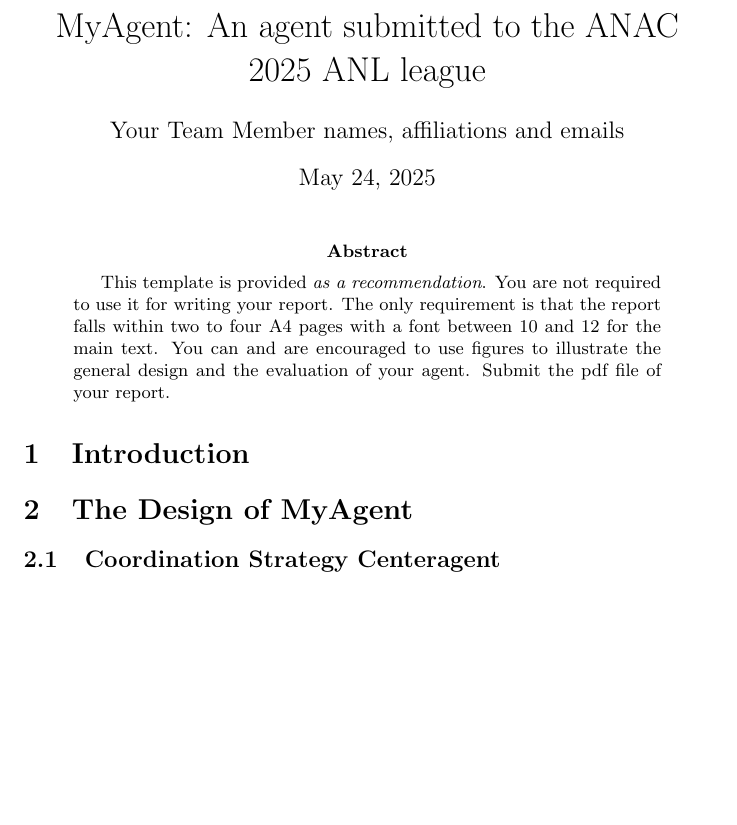
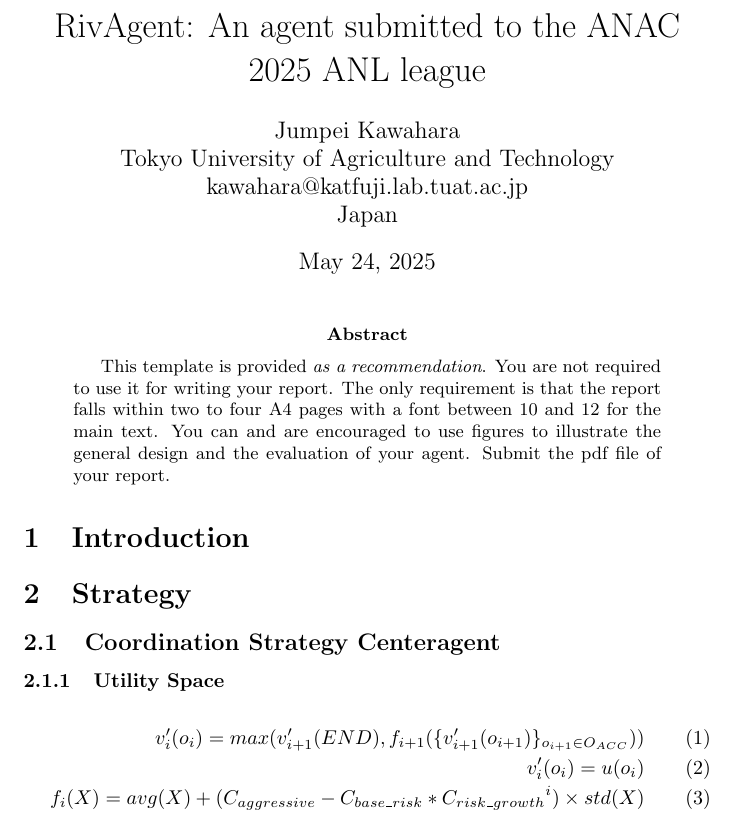
Before and after one commit to jumpeace/anl2025-rivagent, a LaTeX paper (rivagent/report/rivagent.tex): part of the page before the commit and part of page 1 of 2 after it, cut so that both start at the same text, the shorter picture padded with empty space. Compiled offline with pdfLaTeX.

Commit message:
feat: 効用空間の式を追加

```diff
--- a/rivagent/report/rivagent.tex
+++ b/rivagent/report/rivagent.tex
@@ -1,6 +1,6 @@
 \documentclass{article}
-\title{MyAgent: An agent submitted to the ANAC 2025 ANL league}
-\author{Your Team Member names, affiliations and emails}
+\title{RivAgent: An agent submitted to the ANAC 2025 ANL league}
+\author{Jumpei Kawahara\\Tokyo University of Agriculture and Technology\\kawahara@katfuji.lab.tuat.ac.jp\\Japan}
 
 \begin{document}
 \maketitle
@@ -12,8 +12,14 @@
 	design and the evaluation of your agent. Submit the pdf file of your report.
 \end{abstract}
 \section{Introduction}
-\section{The Design of MyAgent}
+\section{Strategy}
 \subsection{Coordination Strategy Centeragent}
+\subsubsection{Utility Space}
+\begin{eqnarray}
+	{v}^{\prime}_i(o_i) = max(v^{\prime}_{i+1}(END), f_{i+1}(\{v^{\prime}_{i+1}(o_{i+1})\}_{o_{i+1}\in O_{ACC}}))\\
+	{v}^{\prime}_i(o_i) = u(o_i)\\
+	f_i(X) = avg(X) + (C_{aggressive} - C_{base\_risk} * {C_{risk\_growth}}^i) \times std(X)
+\end{eqnarray}
 \subsection{Bidding Strategy}
 \subsection{Acceptance Strategy}
 \section{Evaluation}
```
Also changed, not shown: 1 other file.
